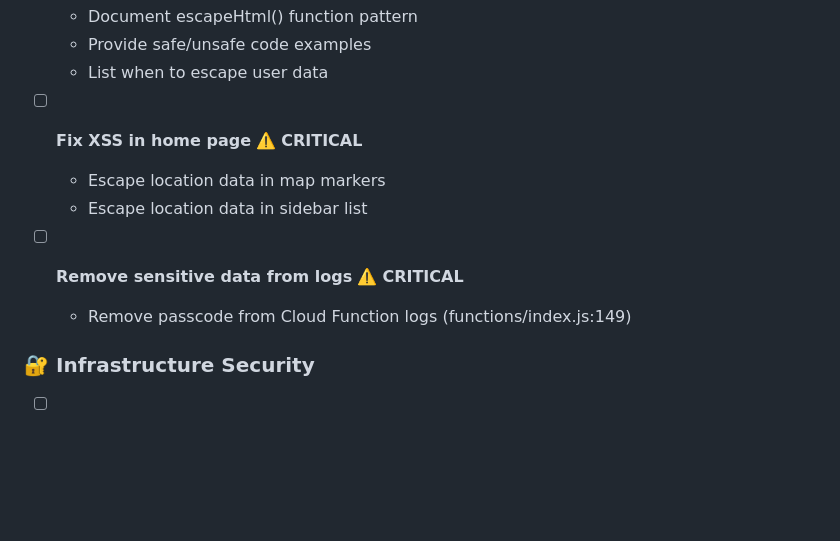
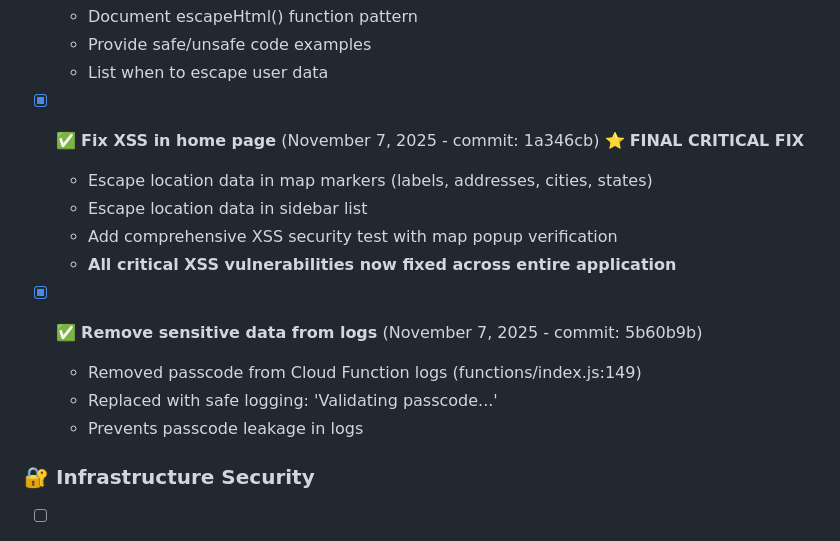
Before and after one commit to acklenx/toysfortots, a Markdown page: PROJECT_TODO.md, the part around the change. Rendered like a GitHub page; blank space fills up the shorter version.

Commit message:
Mark all critical security fixes as completed in PROJECT_TODO.md
Security accomplishments (November 7, 2025):
✅ XSS fixed in box page
✅ XSS fixed in dashboard page
✅ XSS fixed in status page
✅ XSS fixed in homepage (FINAL CRITICAL FIX)
✅ Passcode removed from Cloud Function logs

All critical XSS vulnerabilities across the entire application are
now resolved. All user-controlled data is properly escaped before
rendering in the DOM.

```diff
--- a/PROJECT_TODO.md
+++ b/PROJECT_TODO.md
@@ -84,12 +84,16 @@
   - Provide safe/unsafe code examples
   - List when to escape user data
 
-- [ ] **Fix XSS in home page** ⚠️ **CRITICAL**
-  - Escape location data in map markers
+- [x] ✅ **Fix XSS in home page** (November 7, 2025 - commit: 1a346cb) ⭐ **FINAL CRITICAL FIX**
+  - Escape location data in map markers (labels, addresses, cities, states)
   - Escape location data in sidebar list
+  - Add comprehensive XSS security test with map popup verification
+  - **All critical XSS vulnerabilities now fixed across entire application**
 
-- [ ] **Remove sensitive data from logs** ⚠️ **CRITICAL**
-  - Remove passcode from Cloud Function logs (functions/index.js:149)
+- [x] ✅ **Remove sensitive data from logs** (November 7, 2025 - commit: 5b60b9b)
+  - Removed passcode from Cloud Function logs (functions/index.js:149)
+  - Replaced with safe logging: 'Validating passcode...'
+  - Prevents passcode leakage in logs
 
 ### 🔐 Infrastructure Security
 - [ ] **Add Content Security Policy headers**
```
